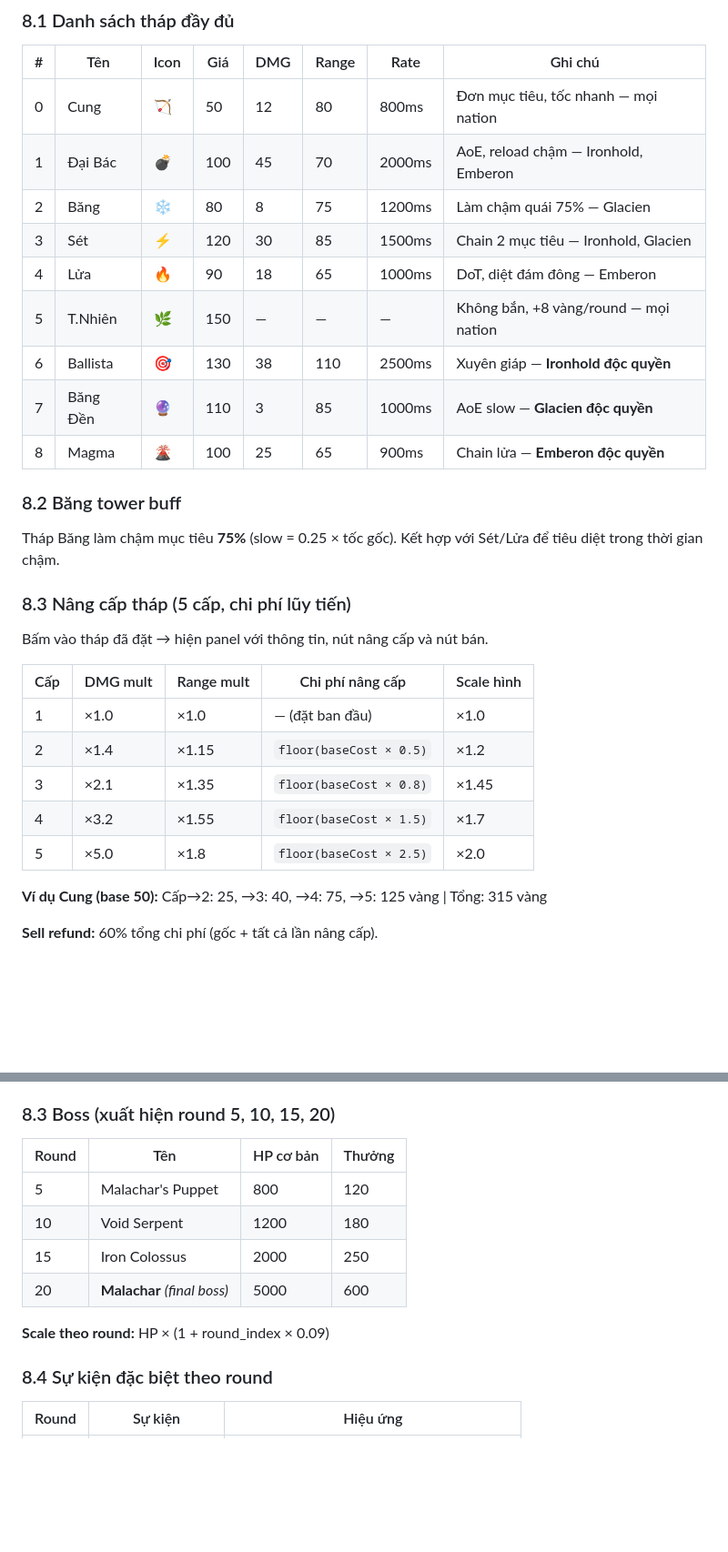
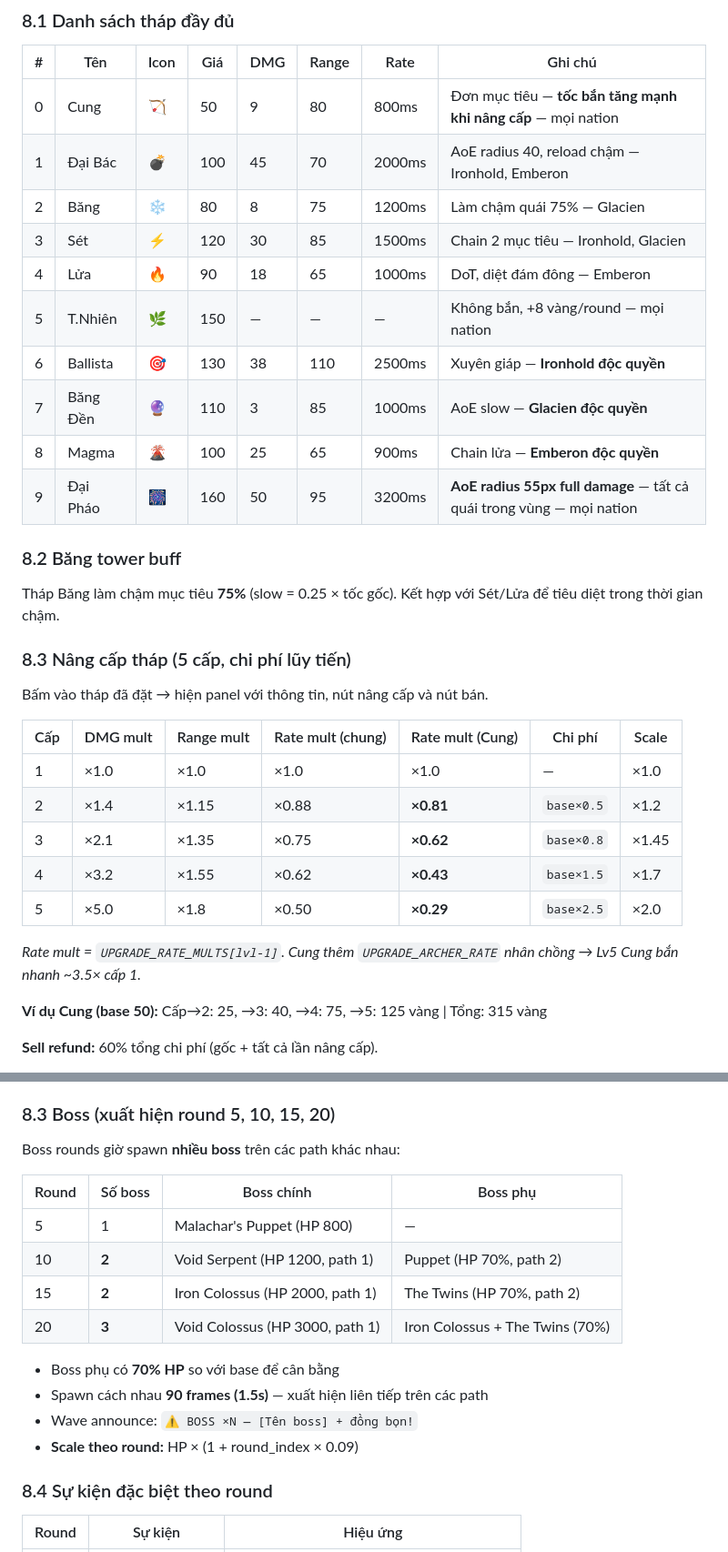
Before and after one commit to pmchau2510/last-bastion, a Markdown page: LAST_BASTION_GDD.md, 2 parts joined by grey strips. Shown at 91% size. Rendered like a GitHub page; blank space fills up the shorter version.

```diff
--- a/LAST_BASTION_GDD.md
+++ b/LAST_BASTION_GDD.md
@@ -154,8 +154,8 @@ Mỗi nation có hình dạng và màu sắc đạn riêng biệt cho các tháp
 
 | # | Tên | Icon | Giá | DMG | Range | Rate | Ghi chú |
 |---|-----|------|-----|-----|-------|------|---------|
-| 0 | Cung | 🏹 | 50 | 12 | 80 | 800ms | Đơn mục tiêu, tốc nhanh — mọi nation |
-| 1 | Đại Bác | 💣 | 100 | 45 | 70 | 2000ms | AoE, reload chậm — Ironhold, Emberon |
+| 0 | Cung | 🏹 | 50 | 9 | 80 | 800ms | Đơn mục tiêu — **tốc bắn tăng mạnh khi nâng cấp** — mọi nation |
+| 1 | Đại Bác | 💣 | 100 | 45 | 70 | 2000ms | AoE radius 40, reload chậm — Ironhold, Emberon |
 | 2 | Băng | ❄️ | 80 | 8 | 75 | 1200ms | Làm chậm quái 75% — Glacien |
 | 3 | Sét | ⚡ | 120 | 30 | 85 | 1500ms | Chain 2 mục tiêu — Ironhold, Glacien |
 | 4 | Lửa | 🔥 | 90 | 18 | 65 | 1000ms | DoT, diệt đám đông — Emberon |
@@ -163,6 +163,7 @@ Mỗi nation có hình dạng và màu sắc đạn riêng biệt cho các tháp
 | 6 | Ballista | 🎯 | 130 | 38 | 110 | 2500ms | Xuyên giáp — **Ironhold độc quyền** |
 | 7 | Băng Đền | 🔮 | 110 | 3 | 85 | 1000ms | AoE slow — **Glacien độc quyền** |
 | 8 | Magma | 🌋 | 100 | 25 | 65 | 900ms | Chain lửa — **Emberon độc quyền** |
+| 9 | Đại Pháo | 🎆 | 160 | 50 | 95 | 3200ms | **AoE radius 55px full damage** — tất cả quái trong vùng — mọi nation |
 
 ### 8.2 Băng tower buff
 
@@ -172,13 +173,15 @@ Tháp Băng làm chậm mục tiêu **75%** (slow = 0.25 × tốc gốc). Kết
 
 Bấm vào tháp đã đặt → hiện panel với thông tin, nút nâng cấp và nút bán.
 
-| Cấp | DMG mult | Range mult | Chi phí nâng cấp | Scale hình |
-|-----|---------|-----------|-----------------|-----------|
-| 1 | ×1.0 | ×1.0 | — (đặt ban đầu) | ×1.0 |
-| 2 | ×1.4 | ×1.15 | `floor(baseCost × 0.5)` | ×1.2 |
-| 3 | ×2.1 | ×1.35 | `floor(baseCost × 0.8)` | ×1.45 |
-| 4 | ×3.2 | ×1.55 | `floor(baseCost × 1.5)` | ×1.7 |
-| 5 | ×5.0 | ×1.8 | `floor(baseCost × 2.5)` | ×2.0 |
+| Cấp | DMG mult | Range mult | Rate mult (chung) | Rate mult (Cung) | Chi phí | Scale |
+|-----|---------|-----------|-----------------|-----------------|---------|-------|
+| 1 | ×1.0 | ×1.0 | ×1.0 | ×1.0 | — | ×1.0 |
+| 2 | ×1.4 | ×1.15 | ×0.88 | **×0.81** | `base×0.5` | ×1.2 |
+| 3 | ×2.1 | ×1.35 | ×0.75 | **×0.62** | `base×0.8` | ×1.45 |
+| 4 | ×3.2 | ×1.55 | ×0.62 | **×0.43** | `base×1.5` | ×1.7 |
+| 5 | ×5.0 | ×1.8 | ×0.50 | **×0.29** | `base×2.5` | ×2.0 |
+
+*Rate mult = `UPGRADE_RATE_MULTS[lvl-1]`. Cung thêm `UPGRADE_ARCHER_RATE` nhân chồng → Lv5 Cung bắn nhanh ~3.5× cấp 1.*
 
 **Ví dụ Cung (base 50):** Cấp→2: 25, →3: 40, →4: 75, →5: 125 vàng | Tổng: 315 vàng
 
@@ -242,14 +245,19 @@ Mỗi map có **1 cổng đặc biệt** xuất hiện từ Round 10. Quái từ
 
 ### 8.3 Boss (xuất hiện round 5, 10, 15, 20)
 
-| Round | Tên | HP cơ bản | Thưởng |
-|-------|-----|-----------|--------|
-| 5 | Malachar's Puppet | 800 | 120 |
-| 10 | Void Serpent | 1200 | 180 |
-| 15 | Iron Colossus | 2000 | 250 |
-| 20 | **Malachar** *(final boss)* | 5000 | 600 |
+Boss rounds giờ spawn **nhiều boss** trên các path khác nhau:
 
-**Scale theo round:** HP × (1 + round\_index × 0.09)
+| Round | Số boss | Boss chính | Boss phụ |
+|-------|---------|------------|----------|
+| 5 | 1 | Malachar's Puppet (HP 800) | — |
+| 10 | **2** | Void Serpent (HP 1200, path 1) | Puppet (HP 70%, path 2) |
+| 15 | **2** | Iron Colossus (HP 2000, path 1) | The Twins (HP 70%, path 2) |
+| 20 | **3** | Void Colossus (HP 3000, path 1) | Iron Colossus + The Twins (70%) |
+
+- Boss phụ có **70% HP** so với base để cân bằng
+- Spawn cách nhau **90 frames (1.5s)** — xuất hiện liên tiếp trên các path
+- Wave announce: `⚠️ BOSS ×N — [Tên boss] + đồng bọn!`
+- **Scale theo round:** HP × (1 + round\_index × 0.09)
 
 ### 8.4 Sự kiện đặc biệt theo round
 
```
Also changed, not shown: other parts of LAST_BASTION_GDD.md (+2 -2 lines), PROGRESS.md (+49 -8 lines).
